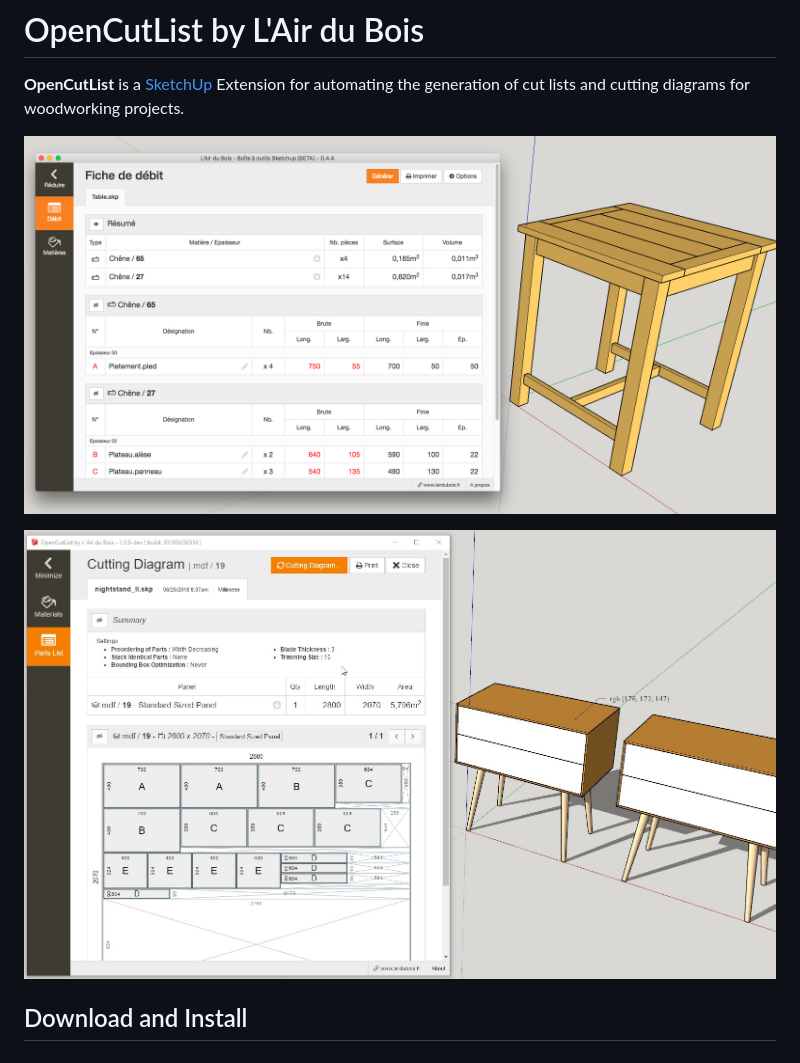
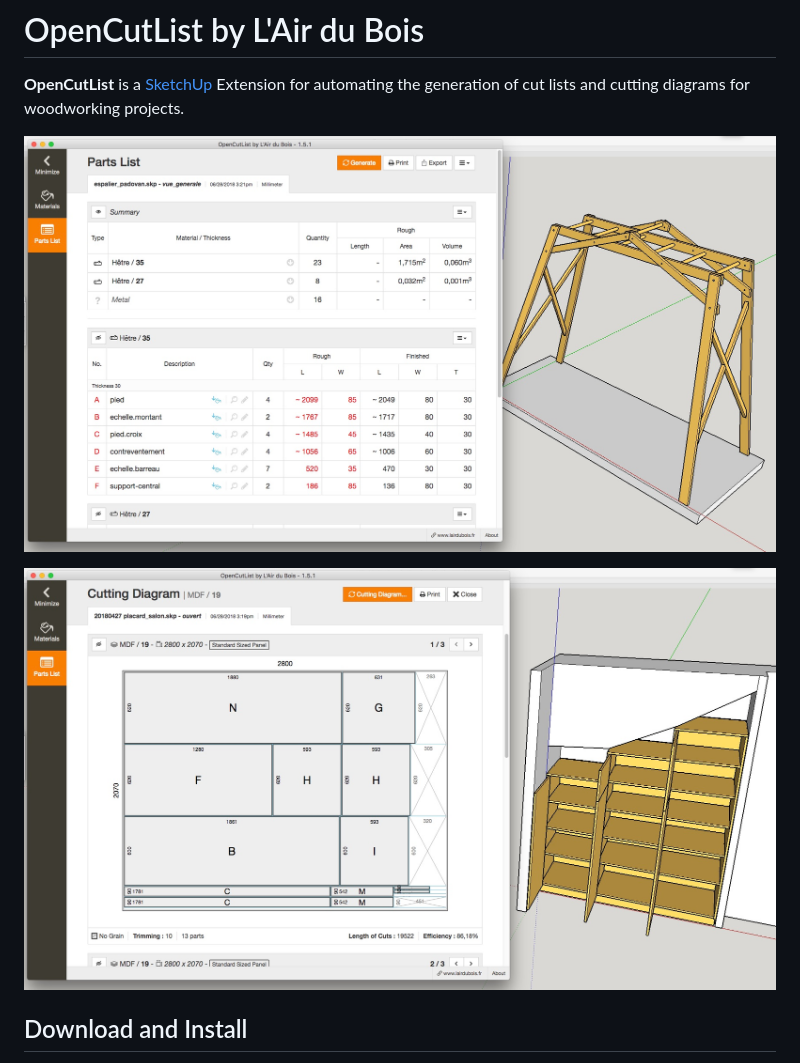
Before and after one commit to lairdubois/lairdubois-opencutlist-sketchup-extension, a Markdown page: README.md, the part around the change. Rendered like a GitHub page; pictures changed too: docs/img/capture-cutlist.jpg (added), docs/img/capture-cuttingdiagram.jpg (added), docs/img/capture.jpg (deleted).

```diff
--- a/README.md
+++ b/README.md
@@ -2,9 +2,9 @@
 
 **OpenCutList** is a [SketchUp](http://www.sketchup.com) Extension for automating the generation of cut lists and cutting diagrams for woodworking projects.
 
-![OpenCutList](docs/img/capture.jpg)
+![OpenCutList](docs/img/capture-cutlist.jpg)
 
-![OpenCutList](docs/img/capture_2.jpg)
+![OpenCutList](docs/img/capture-cuttingdiagram.jpg)
 
 ## Download and Install
 
```
Also changed, not shown: CHANGELOG.md (+5 -0 lines), 7 other files.
